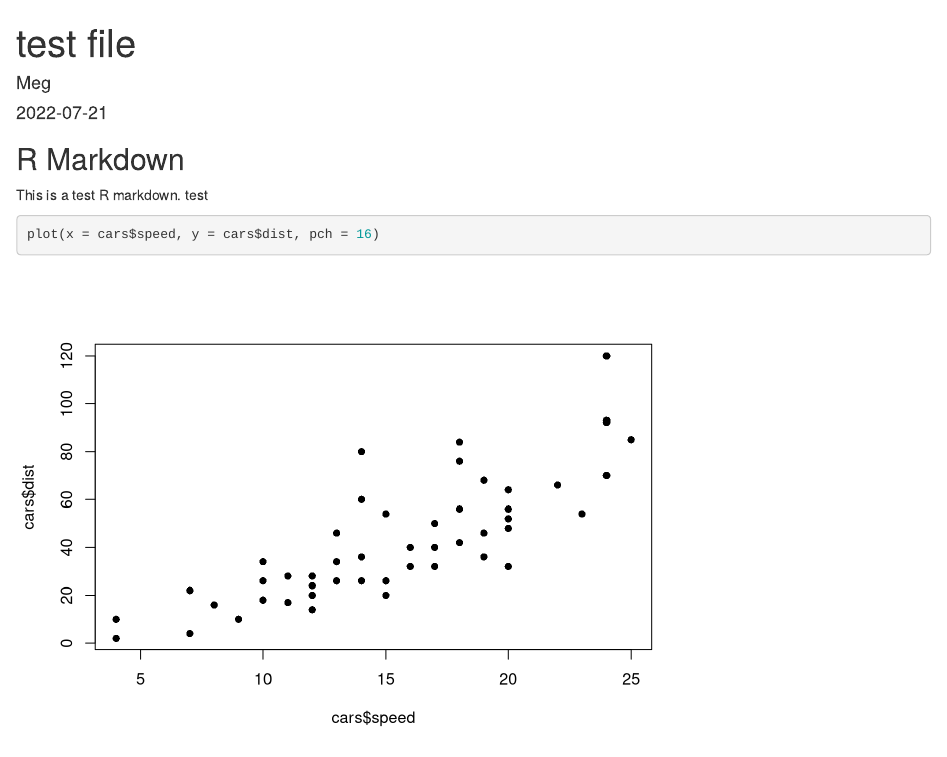
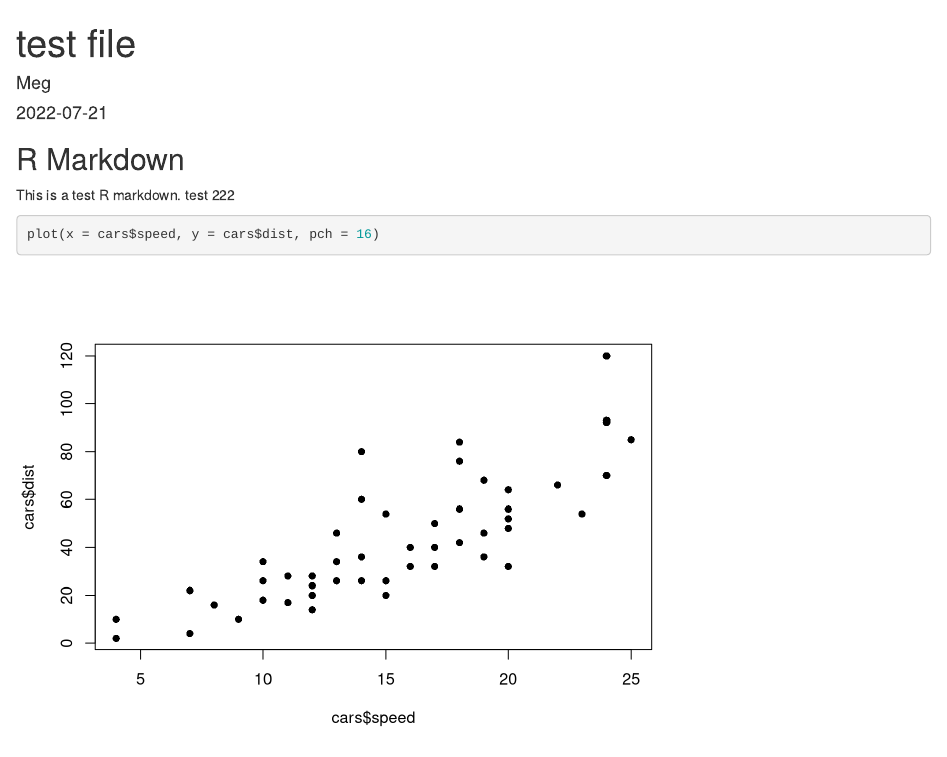
Before and after one commit to mcoshima/rmd_to_ipynb, an R Markdown document (test_rmd.rmd): the page in a window 1100 px wide, from its top. Rendered offline with R 4.5, knitr and Pandoc, with nearby package versions.

Commit message:
test_r_version

````diff
--- a/test_rmd.rmd
+++ b/test_rmd.rmd
@@ -11,7 +11,7 @@ knitr::opts_chunk$set(echo = TRUE)
 
 ## R Markdown
 
-This is a test R markdown. test
+This is a test R markdown. test 222
 
 ```{r cars}
 plot(x = cars$speed, y = cars$dist, pch = 16)
````
